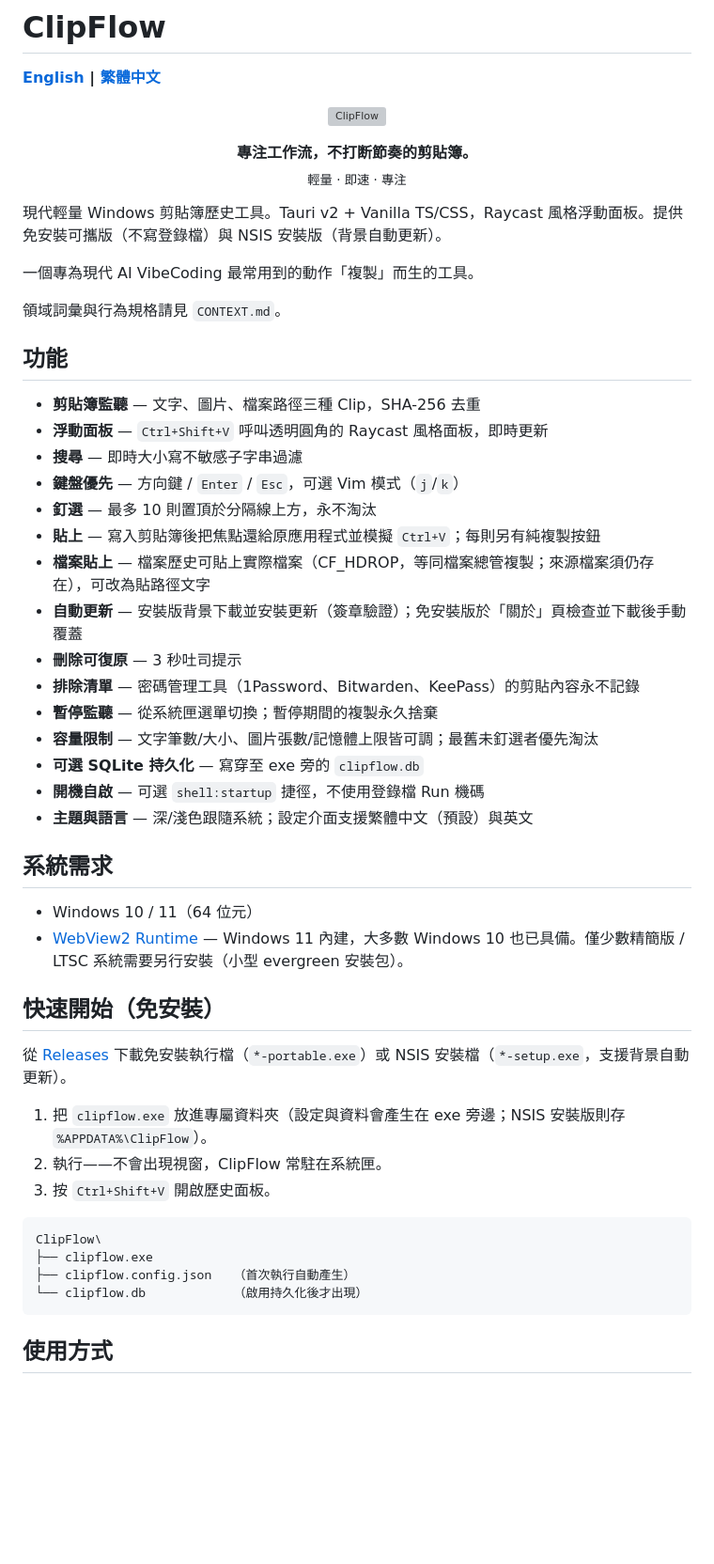
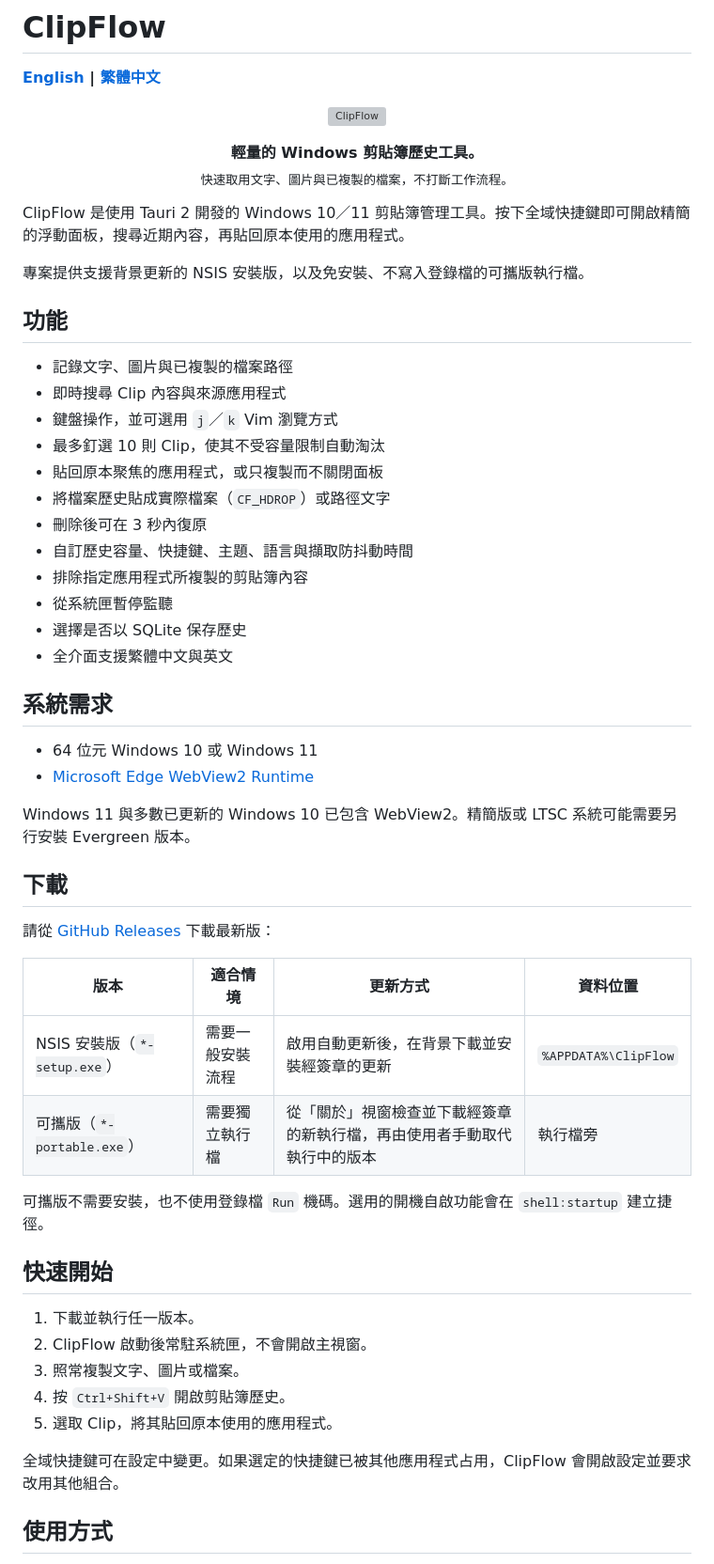
Before and after one commit to LiuTouo/ClipFlow, a Markdown page: README.zh-TW.md, the part around one of its changes. Shown at 94% size. GitHub-like rendering; blank space fills up the shorter version; grey boxes are pictures that could not be loaded.

````diff
--- a/README.zh-TW.md
+++ b/README.zh-TW.md
@@ -7,53 +7,56 @@
 </p>
 
 <p align="center">
-  <strong>專注工作流，不打断節奏的剪貼簿。</strong><br />
-  <sub>輕量 · 即速 · 專注</sub>
+  <strong>輕量的 Windows 剪貼簿歷史工具。</strong><br />
+  <sub>快速取用文字、圖片與已複製的檔案，不打斷工作流程。</sub>
 </p>
 
-現代輕量 Windows 剪貼簿歷史工具。Tauri v2 + Vanilla TS/CSS，Raycast 風格浮動面板。提供免安裝可攜版（不寫登錄檔）與 NSIS 安裝版（背景自動更新）。
+ClipFlow 是使用 Tauri 2 開發的 Windows 10／11 剪貼簿管理工具。按下全域快捷鍵即可開啟精簡的浮動面板，搜尋近期內容，再貼回原本使用的應用程式。
 
-一個專為現代 AI VibeCoding 最常用到的動作「複製」而生的工具。
-
-領域詞彙與行為規格請見 `CONTEXT.md`。
+專案提供支援背景更新的 NSIS 安裝版，以及免安裝、不寫入登錄檔的可攜版執行檔。
 
 ## 功能
 
-- **剪貼簿監聽** — 文字、圖片、檔案路徑三種 Clip，SHA-256 去重
-- **浮動面板** — `Ctrl+Shift+V` 呼叫透明圓角的 Raycast 風格面板，即時更新
-- **搜尋** — 即時大小寫不敏感子字串過濾
-- **鍵盤優先** — 方向鍵 / `Enter` / `Esc`，可選 Vim 模式（`j`/`k`）
-- **釘選** — 最多 10 則置頂於分隔線上方，永不淘汰
-- **貼上** — 寫入剪貼簿後把焦點還給原應用程式並模擬 `Ctrl+V`；每則另有純複製按鈕
-- **檔案貼上** — 檔案歷史可貼上實際檔案（CF_HDROP，等同檔案總管複製；來源檔案須仍存在），可改為貼路徑文字
-- **自動更新** — 安裝版背景下載並安裝更新（簽章驗證）；免安裝版於「關於」頁檢查並下載後手動覆蓋
-- **刪除可復原** — 3 秒吐司提示
-- **排除清單** — 密碼管理工具（1Password、Bitwarden、KeePass）的剪貼內容永不記錄
-- **暫停監聽** — 從系統匣選單切換；暫停期間的複製永久捨棄
-- **容量限制** — 文字筆數/大小、圖片張數/記憶體上限皆可調；最舊未釘選者優先淘汰
-- **可選 SQLite 持久化** — 寫穿至 exe 旁的 `clipflow.db`
-- **開機自啟** — 可選 `shell:startup` 捷徑，不使用登錄檔 Run 機碼
-- **主題與語言** — 深/淺色跟隨系統；設定介面支援繁體中文（預設）與英文
+- 記錄文字、圖片與已複製的檔案路徑
+- 即時搜尋 Clip 內容與來源應用程式
+- 鍵盤操作，並可選用 `j`／`k` Vim 瀏覽方式
+- 最多釘選 10 則 Clip，使其不受容量限制自動淘汰
+- 貼回原本聚焦的應用程式，或只複製而不關閉面板
+- 將檔案歷史貼成實際檔案（`CF_HDROP`）或路徑文字
+- 刪除後可在 3 秒內復原
+- 自訂歷史容量、快捷鍵、主題、語言與擷取防抖動時間
+- 排除指定應用程式所複製的剪貼簿內容
+- 從系統匣暫停監聽
+- 選擇是否以 SQLite 保存歷史
+- 全介面支援繁體中文與英文
 
 ## 系統需求
 
-- Windows 10 / 11（64 位元）
-- [WebView2 Runtime](https://developer.microsoft.com/microsoft-edge/webview2/) — Windows 11 內建，大多數 Windows 10 也已具備。僅少數精簡版 / LTSC 系統需要另行安裝（小型 evergreen 安裝包）。
+- 64 位元 Windows 10 或 Windows 11
+- [Microsoft Edge WebView2 Runtime](https://developer.microsoft.com/microsoft-edge/webview2/)
 
-## 快速開始（免安裝）
+Windows 11 與多數已更新的 Windows 10 已包含 WebView2。精簡版或 LTSC 系統可能需要另行安裝 Evergreen 版本。
 
-從 [Releases](https://github.com/LiuTouo/ClipFlow/releases/latest) 下載免安裝執行檔（`*-portable.exe`）或 NSIS 安裝檔（`*-setup.exe`，支援背景自動更新）。
+## 下載
 
-1. 把 `clipflow.exe` 放進專屬資料夾（設定與資料會產生在 exe 旁邊；NSIS 安裝版則存 `%APPDATA%\ClipFlow`）。
-2. 執行——不會出現視窗，ClipFlow 常駐在系統匣。
-3. 按 `Ctrl+Shift+V` 開啟歷史面板。
+請從 [GitHub Releases](https://github.com/LiuTouo/ClipFlow/releases/latest) 下載最新版：
 
-```
-ClipFlow\
-├── clipflow.exe
-├── clipflow.config.json   （首次執行自動產生）
-└── clipflow.db            （啟用持久化後才出現）
-```
+| 版本 | 適合情境 | 更新方式 | 資料位置 |
+| --- | --- | --- | --- |
+| NSIS 安裝版（`*-setup.exe`） | 需要一般安裝流程 | 啟用自動更新後，在背景下載並安裝經簽章的更新 | `%APPDATA%\ClipFlow` |
+| 可攜版（`*-portable.exe`） | 需要獨立執行檔 | 從「關於」視窗檢查並下載經簽章的新執行檔，再由使用者手動取代執行中的版本 | 執行檔旁 |
+
+可攜版不需要安裝，也不使用登錄檔 `Run` 機碼。選用的開機自啟功能會在 `shell:startup` 建立捷徑。
+
+## 快速開始
+
+1. 下載並執行任一版本。
+2. ClipFlow 啟動後常駐系統匣，不會開啟主視窗。
+3. 照常複製文字、圖片或檔案。
+4. 按 `Ctrl+Shift+V` 開啟剪貼簿歷史。
+5. 選取 Clip，將其貼回原本使用的應用程式。
+
+全域快捷鍵可在設定中變更。如果選定的快捷鍵已被其他應用程式占用，ClipFlow 會開啟設定並要求改用其他組合。
 
 ## 使用方式
 
````
Also changed, not shown: other parts of README.zh-TW.md (+46 -38 lines), README.md (+83 -72 lines).
